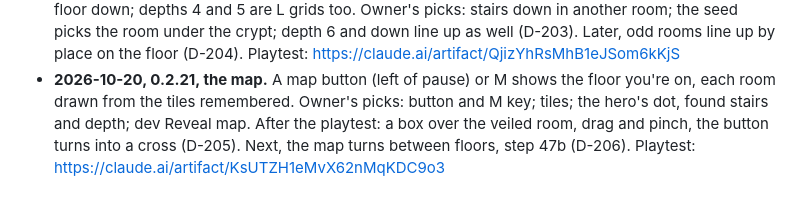
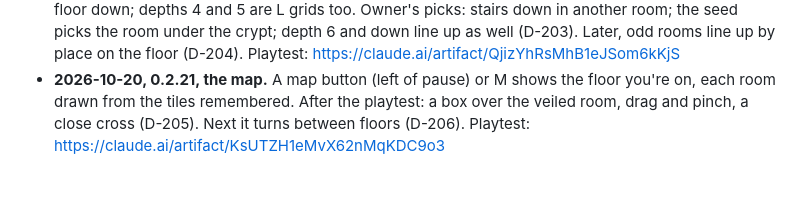
Before and after one commit to Avatar-Coco-Love/Gloamdeep, a Markdown page: docs/PROGRESS.md, the part around the change. Rendered like a GitHub page.

Commit message:
Keep PROGRESS.md under 4 KB
Co-Authored-By: Claude Opus 5.5 <noreply@anthropic.com>
Claude-Session: https://claude.ai/code/session_01MR4PTHEduBaL9PqrEEjKis

```diff
--- a/docs/PROGRESS.md
+++ b/docs/PROGRESS.md
@@ -73,7 +73,5 @@ rat fleeing; a floor torch; trees, weather, sun and moon (Q-034, Q-035).
   (D-203). Later, odd rooms line up by place on the floor (D-204). Playtest: https://claude.ai/artifact/QjizYhRsMhB1eJSom6kKjS
 - **2026-10-20, 0.2.21, the map.** A map button (left of pause) or M
   shows the floor you're on, each room drawn from the tiles remembered.
-  Owner's picks: button and M key; tiles; the hero's dot, found stairs
-  and depth; dev Reveal map. After the playtest: a box over the veiled
-  room, drag and pinch, the button turns into a cross (D-205). Next,
-  the map turns between floors, step 47b (D-206). Playtest: https://claude.ai/artifact/KsUTZH1eMvX62nMqKDC9o3
+  After the playtest: a box over the veiled room, drag and pinch, a
+  close cross (D-205). Next it turns between floors (D-206). Playtest: https://claude.ai/artifact/KsUTZH1eMvX62nMqKDC9o3
```
